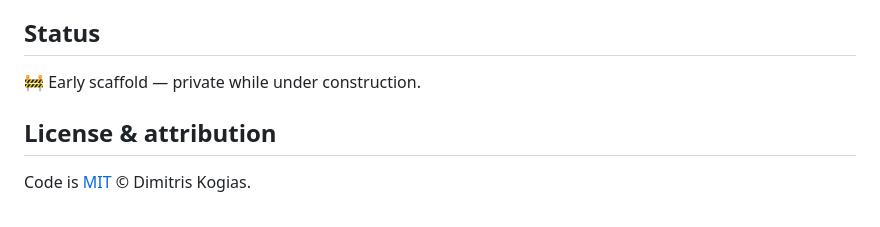
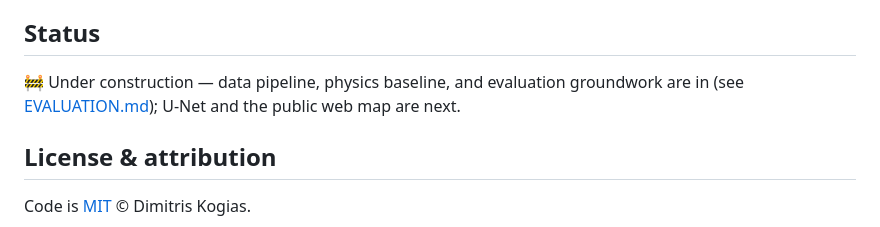
Before and after one commit to CaptainJimbo/pyroPythia, a Markdown page: README.md, the part around the change. GitHub-like rendering.

Commit message:
README: status reflects public under-construction state
Co-Authored-By: Claude Fable 5 <noreply@anthropic.com>

```diff
--- a/README.md
+++ b/README.md
@@ -35,7 +35,9 @@ burn map, rendered on an interactive web map, with accuracy numbers you can trus
 
 ## Status
 
-🚧 Early scaffold — private while under construction.
+🚧 Under construction — data pipeline, physics baseline, and evaluation
+groundwork are in (see [EVALUATION.md](EVALUATION.md)); U-Net and the public
+web map are next.
 
 ## License & attribution
 
```
